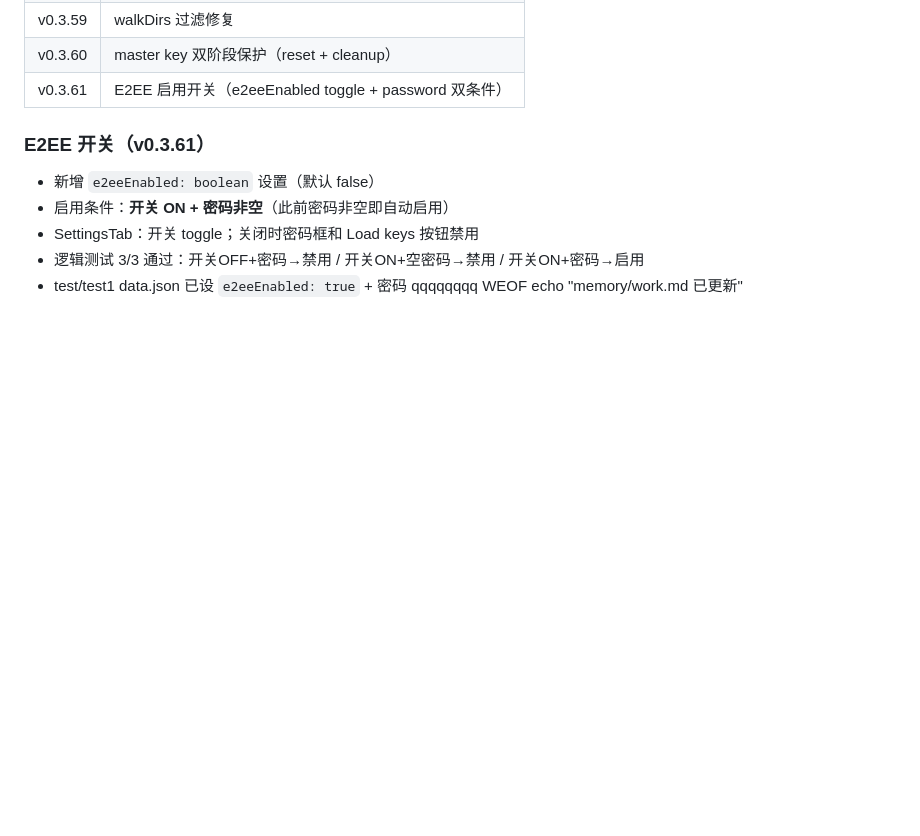
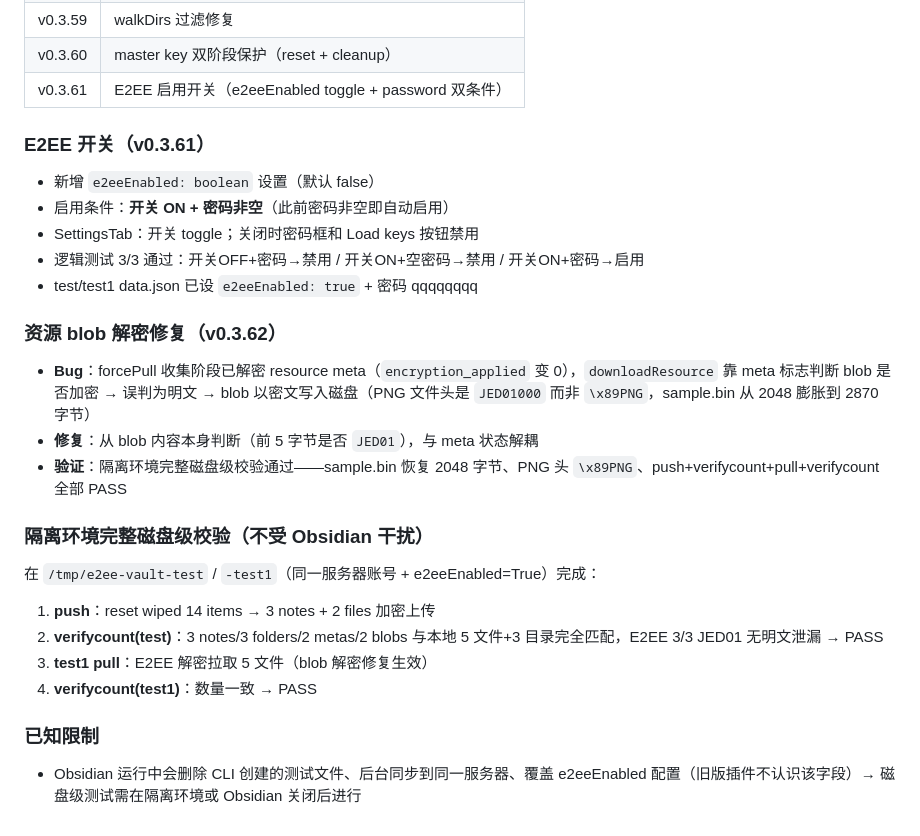
Before and after one commit to yanqingwang/base-table, a Markdown page: memory/work.md, the part around the change. Drawn GitHub-style; blank space fills up the shorter version.

Commit message:
work: E2EE toggle (0.3.61) + blob decrypt fix (0.3.62) + isolated vault verification

```diff
--- a/memory/work.md
+++ b/memory/work.md
@@ -278,5 +278,18 @@ Obsidian ↔ Joplin Server 双向同步插件 `obsidian-joplin-server-sync`，
 - SettingsTab：开关 toggle；关闭时密码框和 Load keys 按钮禁用
 - 逻辑测试 3/3 通过：开关OFF+密码→禁用 / 开关ON+空密码→禁用 / 开关ON+密码→启用
 - test/test1 data.json 已设 `e2eeEnabled: true` + 密码 qqqqqqqq
-WEOF
-echo "memory/work.md 已更新"
+
+### 资源 blob 解密修复（v0.3.62）
+- **Bug**：forcePull 收集阶段已解密 resource meta（`encryption_applied` 变 0），`downloadResource` 靠 meta 标志判断 blob 是否加密 → 误判为明文 → blob 以密文写入磁盘（PNG 文件头是 `JED01000` 而非 `\x89PNG`，sample.bin 从 2048 膨胀到 2870 字节）
+- **修复**：从 blob 内容本身判断（前 5 字节是否 `JED01`），与 meta 状态解耦
+- **验证**：隔离环境完整磁盘级校验通过——sample.bin 恢复 2048 字节、PNG 头 `\x89PNG`、push+verifycount+pull+verifycount 全部 PASS
+
+### 隔离环境完整磁盘级校验（不受 Obsidian 干扰）
+在 `/tmp/e2ee-vault-test` / `-test1`（同一服务器账号 + e2eeEnabled=True）完成：
+1. **push**：reset wiped 14 items → 3 notes + 2 files 加密上传
+2. **verifycount(test)**：3 notes/3 folders/2 metas/2 blobs 与本地 5 文件+3 目录完全匹配，E2EE 3/3 JED01 无明文泄漏 → PASS
+3. **test1 pull**：E2EE 解密拉取 5 文件（blob 解密修复生效）
+4. **verifycount(test1)**：数量一致 → PASS
+
+### 已知限制
+- Obsidian 运行中会删除 CLI 创建的测试文件、后台同步到同一服务器、覆盖 e2eeEnabled 配置（旧版插件不认识该字段）→ 磁盘级测试需在隔离环境或 Obsidian 关闭后进行
```
